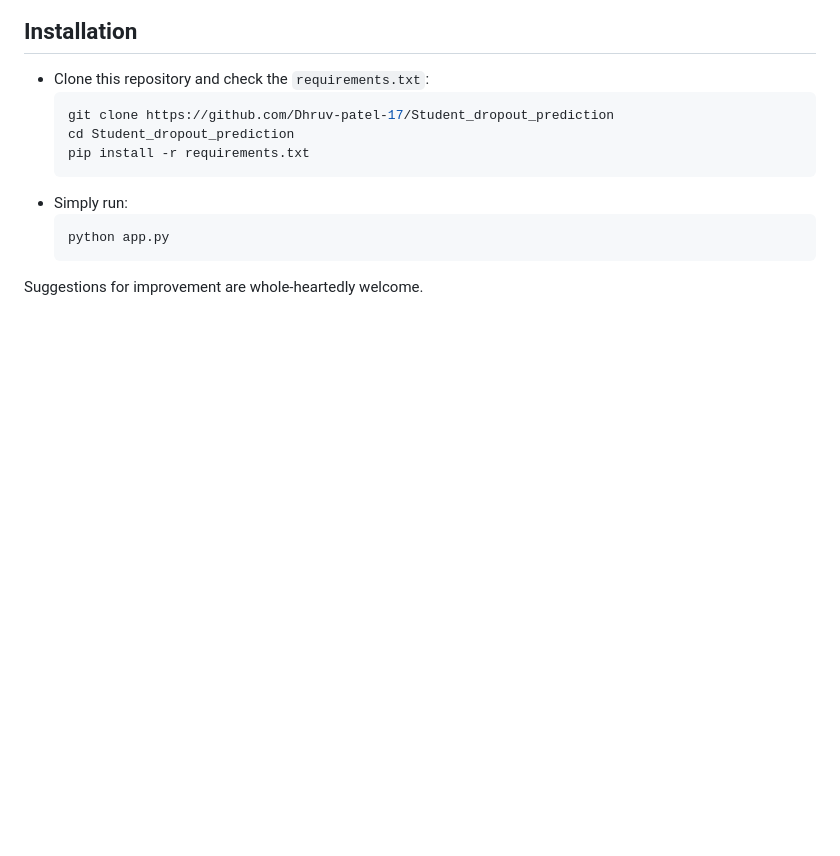
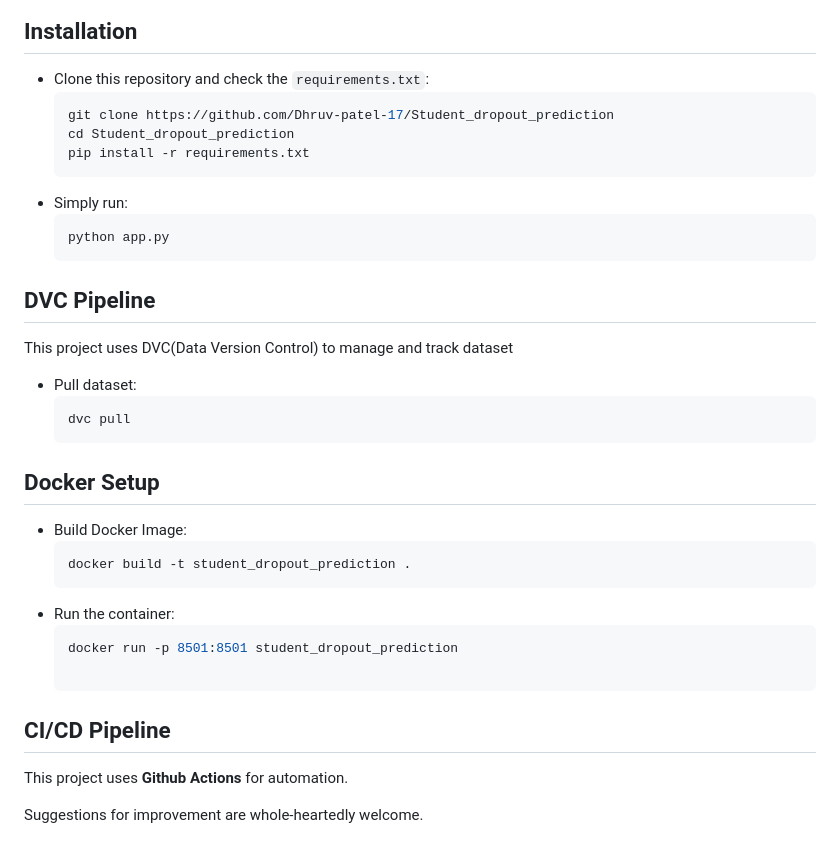
Before and after one commit to Dhruv-patel-17/Student_dropout_prediction, a Markdown page: README.md, the part around the change. Drawn GitHub-style; blank space fills up the shorter version.

````diff
--- a/README.md
+++ b/README.md
@@ -56,5 +56,24 @@ This data set is [predict-students-dropout-and-academic-success](https://www.kag
     ```shell
     python app.py
     ```
+## DVC Pipeline
+This project uses DVC(Data Version Control) to manage and track dataset
+
+* Pull dataset:
+     ```shell
+     dvc pull
+     ```
+
+## Docker Setup
+* Build Docker Image:
+     ```shell
+     docker build -t student_dropout_prediction .
+     ```
+* Run the container:
+     ```shell
+     docker run -p 8501:8501 student_dropout_prediction
+
+## CI/CD Pipeline
+This project uses **Github Actions** for automation.
 
 Suggestions for improvement are whole-heartedly welcome.
````
